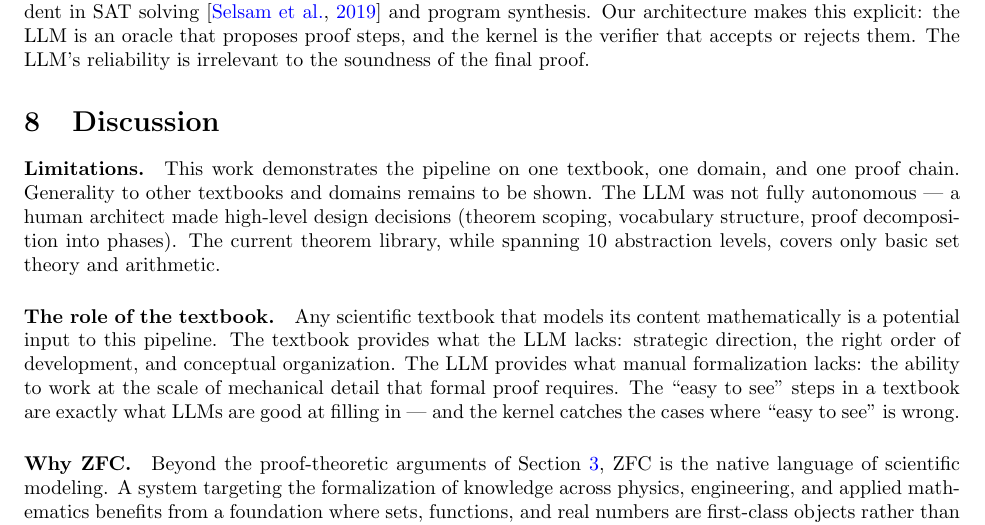
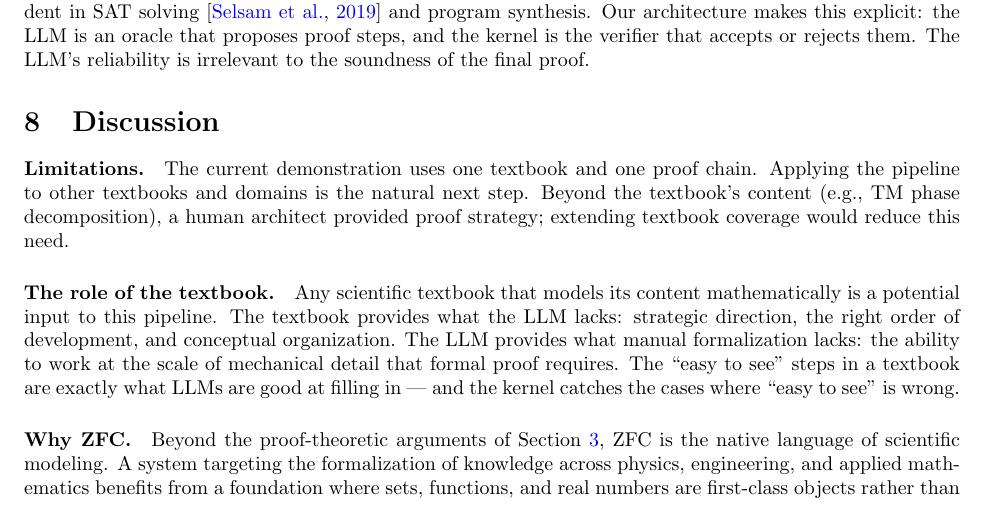
Before and after one commit to yuchenkan/min, a LaTeX paper (paper/paper.tex): part of page 7 of 8, cut so that both start at the same text. Compiled offline with pdfLaTeX.

Commit message:
Paper: rewrite Limitations as Scope, reframe Z as strength
- Limitations → "Scope and future work": stop apologizing
- Z restriction → "Axiom minimality as a strength"
- Remove self-deprecating "only basic" and "not fully autonomous"
- Human role beyond textbook is scope for future work, not deficiency

Co-Authored-By: Claude Opus 4.6 (1M context) <noreply@anthropic.com>

```diff
--- a/paper/paper.tex
+++ b/paper/paper.tex
@@ -492,12 +492,11 @@ irrelevant to the soundness of the final proof.
 % ============================================================
 
 \paragraph{Limitations.}
-This work demonstrates the pipeline on one textbook, one domain, and one
-proof chain. Generality to other textbooks and domains remains to be shown.
-The LLM was not fully autonomous --- a human architect made high-level design
-decisions (theorem scoping, vocabulary structure, proof decomposition into
-phases). The current theorem library, while spanning 10 abstraction levels,
-covers only basic set theory and arithmetic.
+The current demonstration uses one textbook and one proof chain.
+Applying the pipeline to other textbooks and domains is the natural next
+step. Beyond the textbook's content (e.g., TM phase decomposition), a
+human architect provided proof strategy; extending textbook coverage
+would reduce this need.
 
 \paragraph{The role of the textbook.}
 Any scientific textbook that models its content mathematically is a potential
```
Also changed, not shown: paper/output/paper.pdf, 1 other file.
